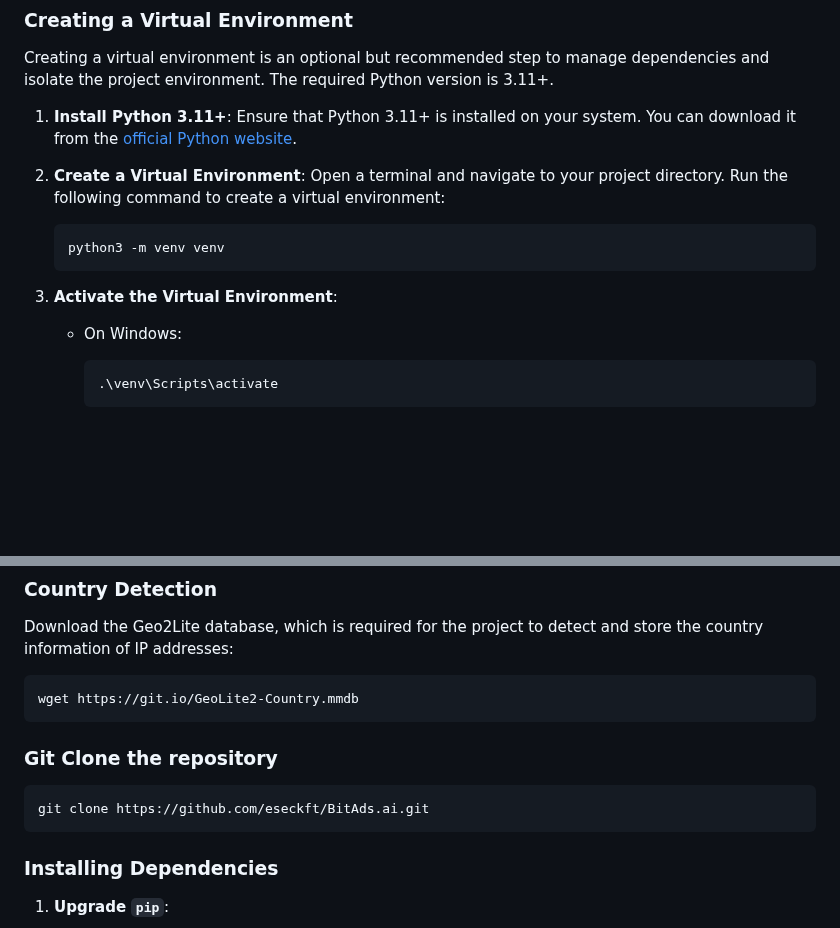
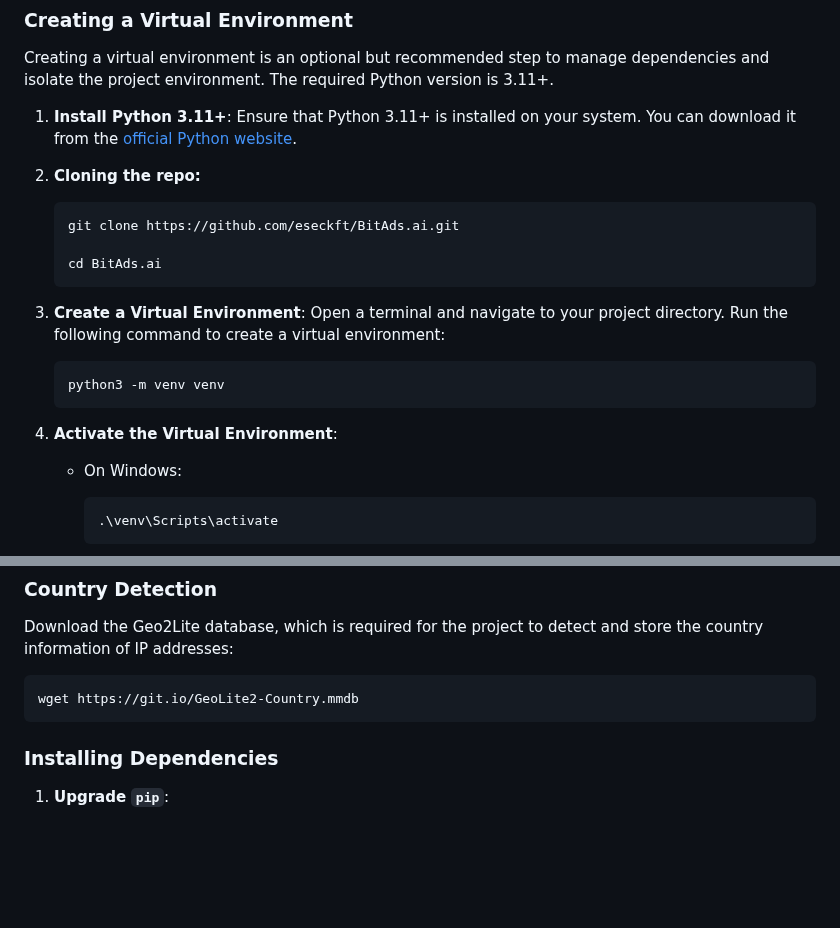
Before and after one commit to eseckft/BitAds.ai, a Markdown page: docs/mining.md, 2 parts joined by grey strips. GitHub-like rendering; blank space fills up the shorter version.

````diff
--- a/docs/mining.md
+++ b/docs/mining.md
@@ -31,14 +31,22 @@ environment. The required Python version is 3.11+.
    Ensure that Python 3.11+ is installed on your system. You can download it from
    the [official Python website](https://www.python.org/downloads/).
 
-2. **Create a Virtual Environment**:
+2. **Cloning the repo:**
+
+   ```bash
+   git clone https://github.com/eseckft/BitAds.ai.git
+
+   cd BitAds.ai
+   ```
+
+3. **Create a Virtual Environment**:
    Open a terminal and navigate to your project directory. Run the following command to create a virtual environment:
 
    ```bash
    python3 -m venv venv
    ```
 
-3. **Activate the Virtual Environment**:
+4. **Activate the Virtual Environment**:
     - On Windows:
 
       ```bash
@@ -58,12 +66,6 @@ addresses:
 
 ```bash
 wget https://git.io/GeoLite2-Country.mmdb
-```
-
-### Git Clone the repository
-
-```bash
-git clone https://github.com/eseckft/BitAds.ai.git
 ```
 
 ### Installing Dependencies
````
